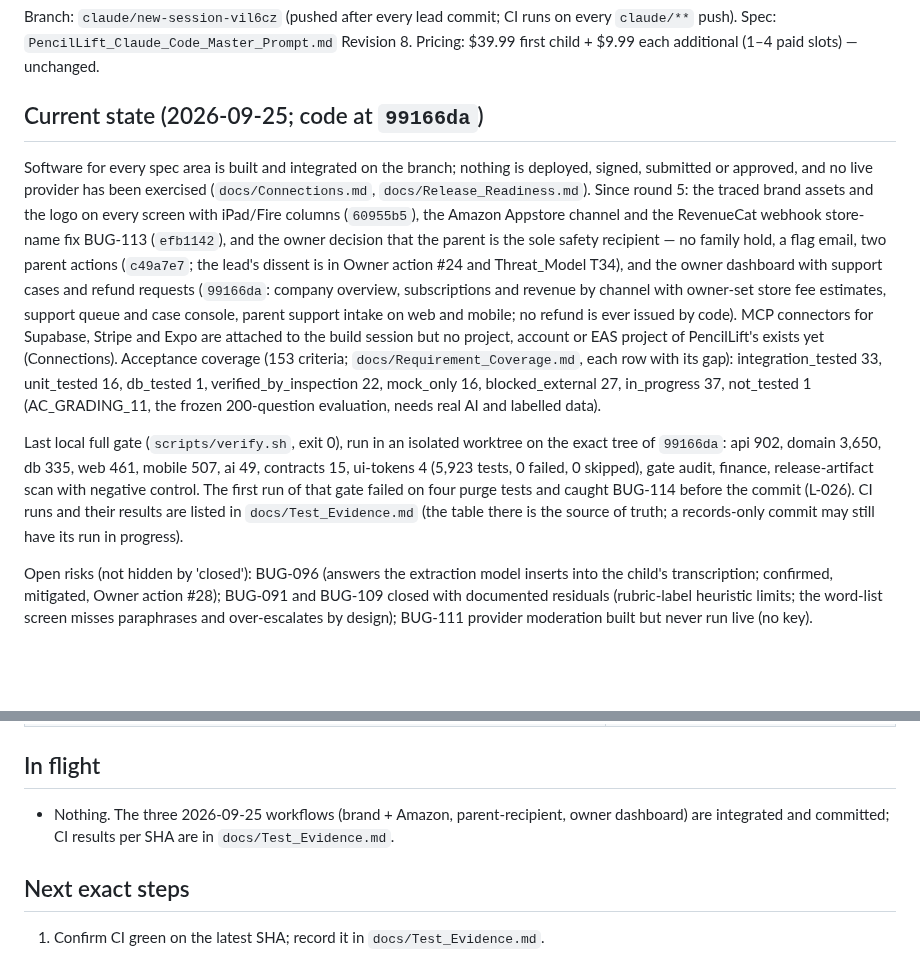
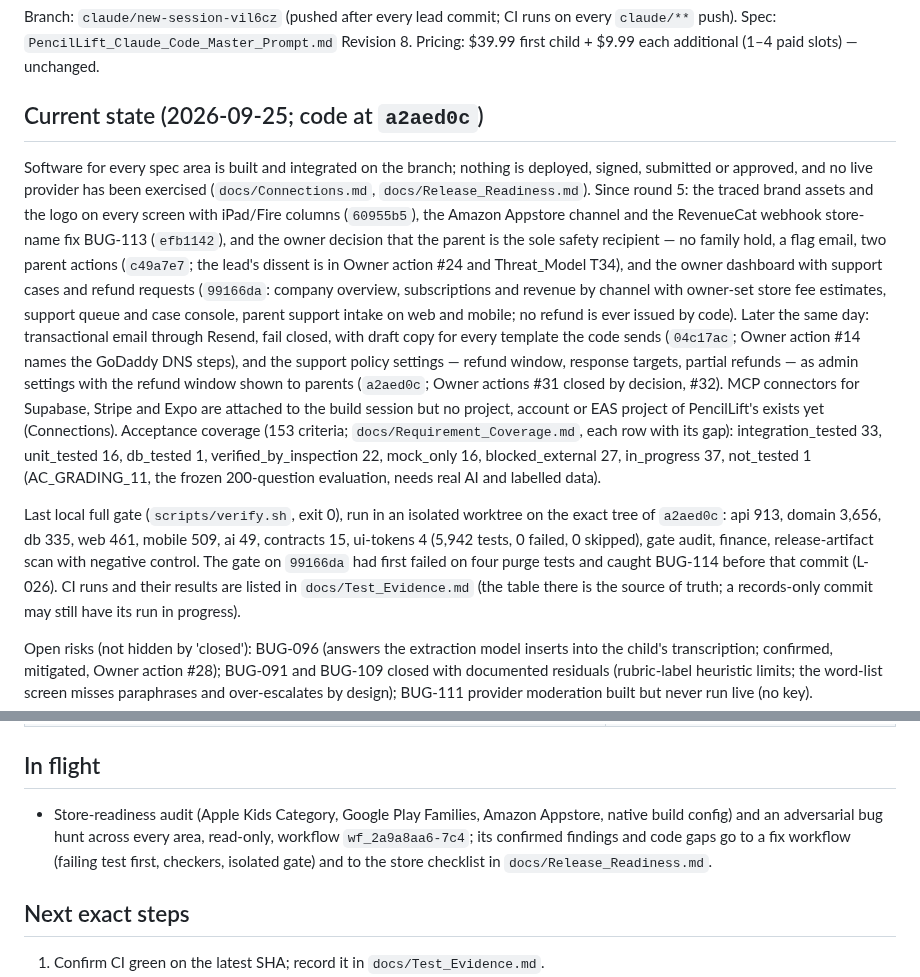
Before and after one commit to erickjgreenmd-byte/claudecampsophie, a Markdown page: docs/Progress.md, 2 parts joined by grey strips. Drawn GitHub-style; blank space fills up the shorter version.

Commit message:
Records: CI #45 green, #46 superseded; progress at the support-policy commit
Co-Authored-By: Claude Fable 5.1 <noreply@anthropic.com>
Claude-Session: https://claude.ai/code/session_01A2236HPxacx5HGZh3Nxnuu

```diff
--- a/docs/Progress.md
+++ b/docs/Progress.md
@@ -4,7 +4,7 @@ Branch: `claude/new-session-vil6cz` (pushed after every lead commit; CI runs on
 Spec: `PencilLift_Claude_Code_Master_Prompt.md` Revision 8. Pricing: $39.99 first child + $9.99 each additional
 (1–4 paid slots) — unchanged.
 
-## Current state (2026-09-25; code at `99166da`)
+## Current state (2026-09-25; code at `a2aed0c`)
 
 Software for every spec area is built and integrated on the branch; nothing is deployed, signed, submitted or
 approved, and no live provider has been exercised (`docs/Connections.md`, `docs/Release_Readiness.md`).
@@ -14,16 +14,19 @@ parent is the sole safety recipient — no family hold, a flag email, two parent
 dissent is in Owner action #24 and Threat_Model T34), and the owner dashboard with support cases and refund
 requests (`99166da`: company overview, subscriptions and revenue by channel with owner-set store fee estimates,
 support queue and case console, parent support intake on web and mobile; no refund is ever issued by code).
-MCP connectors for Supabase, Stripe and Expo are attached to the build session but no project, account or EAS
-project of PencilLift's exists yet (Connections).
+Later the same day: transactional email through Resend, fail closed, with draft copy for every template the code
+sends (`04c17ac`; Owner action #14 names the GoDaddy DNS steps), and the support policy settings — refund window,
+response targets, partial refunds — as admin settings with the refund window shown to parents (`a2aed0c`; Owner
+actions #31 closed by decision, #32). MCP connectors for Supabase, Stripe and Expo are attached to the build
+session but no project, account or EAS project of PencilLift's exists yet (Connections).
 Acceptance coverage (153 criteria; `docs/Requirement_Coverage.md`, each row with its gap): integration_tested 33,
 unit_tested 16, db_tested 1, verified_by_inspection 22, mock_only 16, blocked_external 27, in_progress 37,
 not_tested 1 (AC_GRADING_11, the frozen 200-question evaluation, needs real AI and labelled data).
 
-Last local full gate (`scripts/verify.sh`, exit 0), run in an isolated worktree on the exact tree of `99166da`:
-api 902, domain 3,650, db 335, web 461, mobile 507, ai 49, contracts 15, ui-tokens 4 (5,923 tests, 0 failed,
-0 skipped), gate audit, finance, release-artifact scan with negative control. The first run of that gate failed
-on four purge tests and caught BUG-114 before the commit (L-026). CI runs and their results are listed in `docs/Test_Evidence.md` (the table
+Last local full gate (`scripts/verify.sh`, exit 0), run in an isolated worktree on the exact tree of `a2aed0c`:
+api 913, domain 3,656, db 335, web 461, mobile 509, ai 49, contracts 15, ui-tokens 4 (5,942 tests, 0 failed,
+0 skipped), gate audit, finance, release-artifact scan with negative control. The gate on `99166da` had first
+failed on four purge tests and caught BUG-114 before that commit (L-026). CI runs and their results are listed in `docs/Test_Evidence.md` (the table
 there is the source of truth; a records-only commit may still have its run in progress).
 
 Open risks (not hidden by 'closed'): BUG-096 (answers the extraction model inserts into the child's transcription;
@@ -50,8 +53,10 @@ moderation built but never run live (no key).
 
 ## In flight
 
-- Nothing. The three 2026-09-25 workflows (brand + Amazon, parent-recipient, owner dashboard) are integrated
-  and committed; CI results per SHA are in `docs/Test_Evidence.md`.
+- Store-readiness audit (Apple Kids Category, Google Play Families, Amazon Appstore, native build config) and an
+  adversarial bug hunt across every area, read-only, workflow `wf_2a9a8aa6-7c4`; its confirmed findings and
+  code gaps go to a fix workflow (failing test first, checkers, isolated gate) and to the store checklist in
+  `docs/Release_Readiness.md`.
 
 ## Next exact steps
 
```
Also changed, not shown: docs/Test_Evidence.md (+2 -0 lines).
